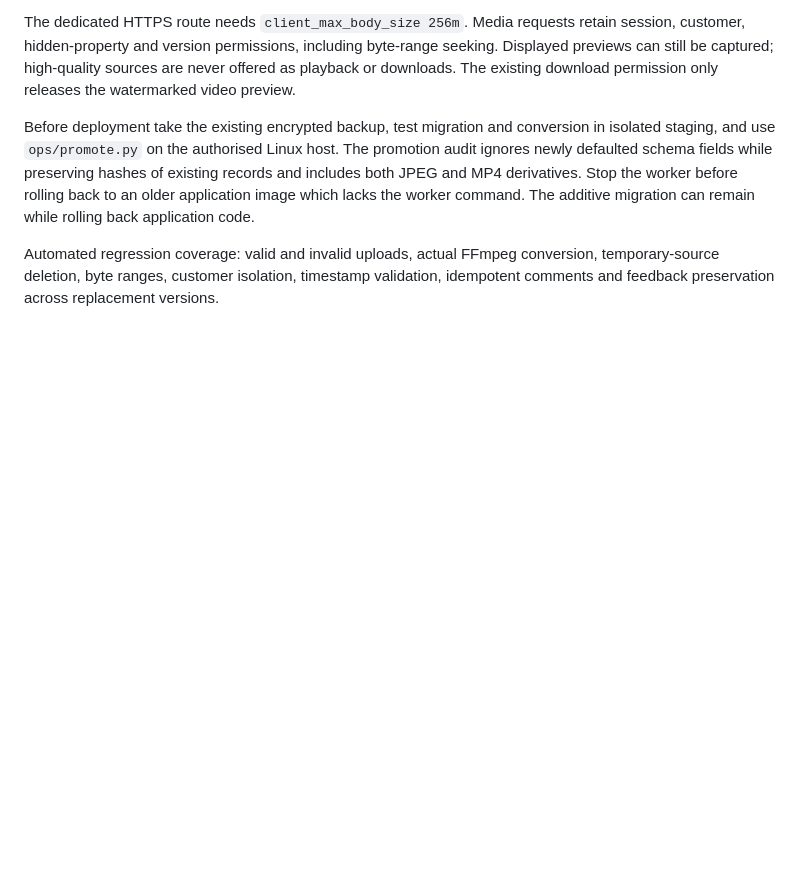
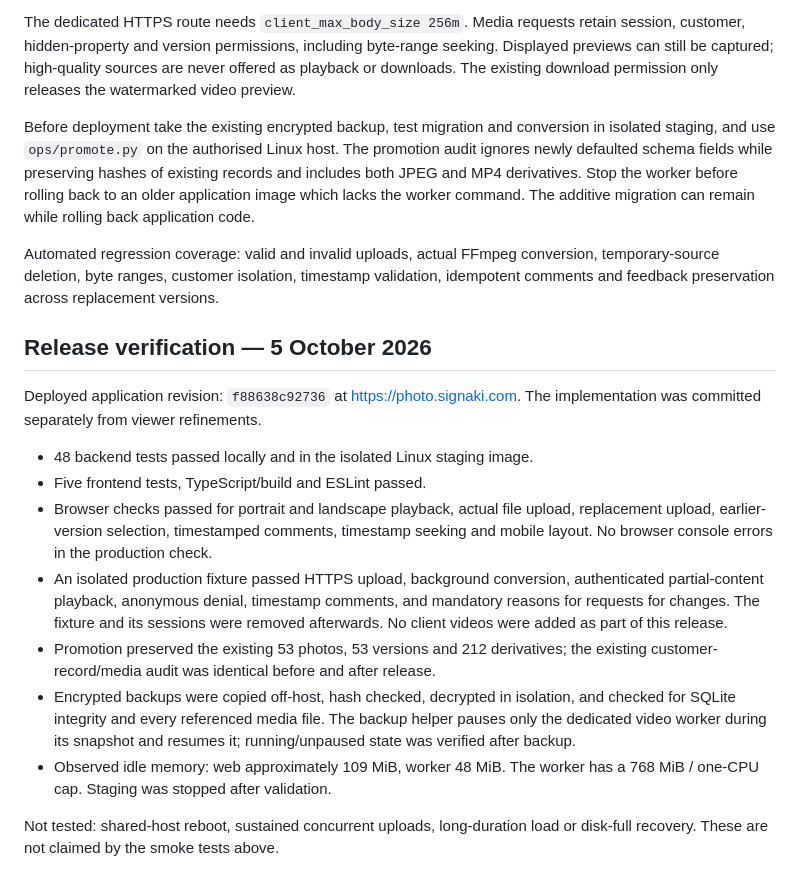
Before and after one commit to mmarzook3/Signaki-Photo, a Markdown page: docs/video-review.md, the part around the change. Drawn GitHub-style; blank space fills up the shorter version.

Commit message:
docs: record video review deployment and verification

```diff
--- a/docs/video-review.md
+++ b/docs/video-review.md
@@ -51,3 +51,29 @@ additive migration can remain while rolling back application code.
 Automated regression coverage: valid and invalid uploads, actual FFmpeg conversion,
 temporary-source deletion, byte ranges, customer isolation, timestamp validation,
 idempotent comments and feedback preservation across replacement versions.
+
+## Release verification — 5 October 2026
+
+Deployed application revision: `f88638c92736` at https://photo.signaki.com.
+The implementation was committed separately from viewer refinements.
+
+- 48 backend tests passed locally and in the isolated Linux staging image.
+- Five frontend tests, TypeScript/build and ESLint passed.
+- Browser checks passed for portrait and landscape playback, actual file upload,
+  replacement upload, earlier-version selection, timestamped comments, timestamp
+  seeking and mobile layout. No browser console errors in the production check.
+- An isolated production fixture passed HTTPS upload, background conversion,
+  authenticated partial-content playback, anonymous denial, timestamp comments,
+  and mandatory reasons for requests for changes. The fixture and its sessions
+  were removed afterwards. No client videos were added as part of this release.
+- Promotion preserved the existing 53 photos, 53 versions and 212 derivatives;
+  the existing customer-record/media audit was identical before and after release.
+- Encrypted backups were copied off-host, hash checked, decrypted in isolation,
+  and checked for SQLite integrity and every referenced media file. The backup
+  helper pauses only the dedicated video worker during its snapshot and resumes it;
+  running/unpaused state was verified after backup.
+- Observed idle memory: web approximately 109 MiB, worker 48 MiB. The worker has
+  a 768 MiB / one-CPU cap. Staging was stopped after validation.
+
+Not tested: shared-host reboot, sustained concurrent uploads, long-duration load
+or disk-full recovery. These are not claimed by the smoke tests above.
```
